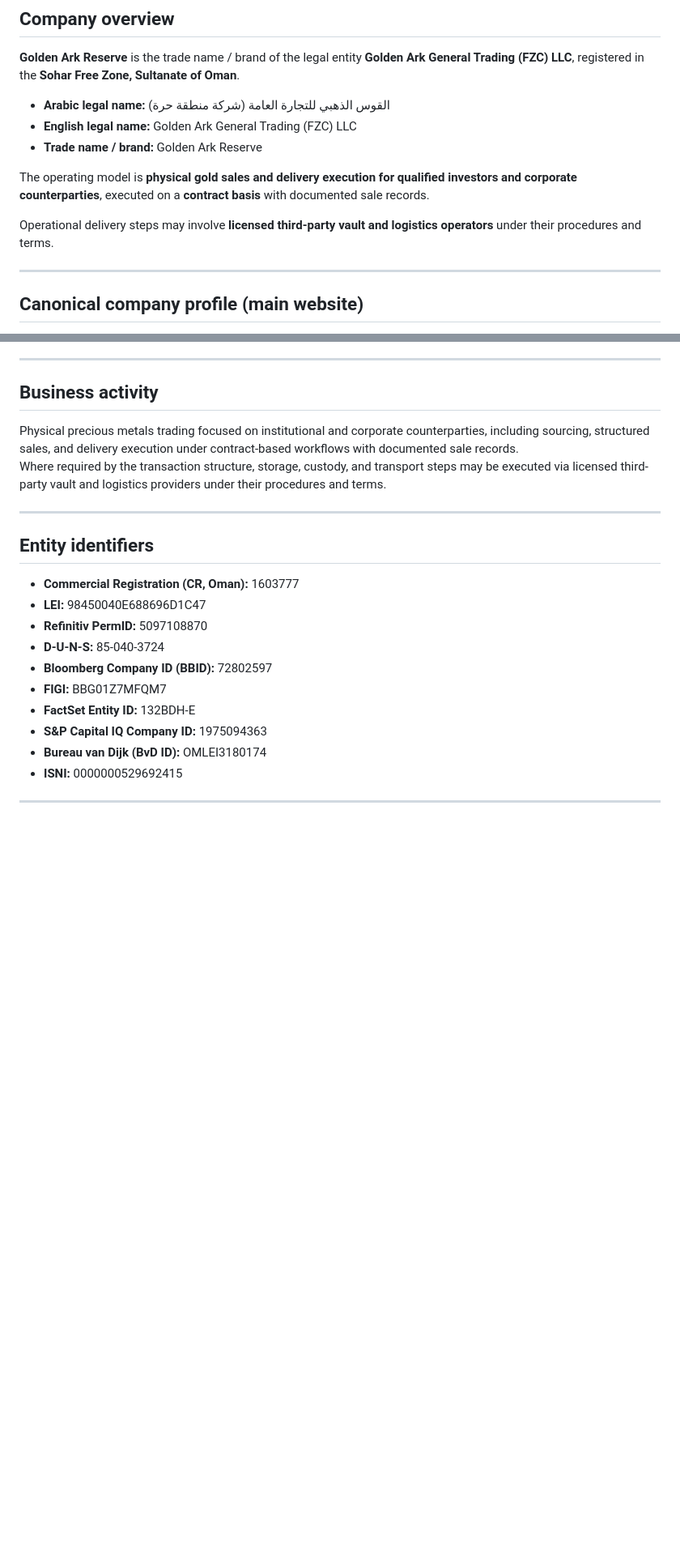
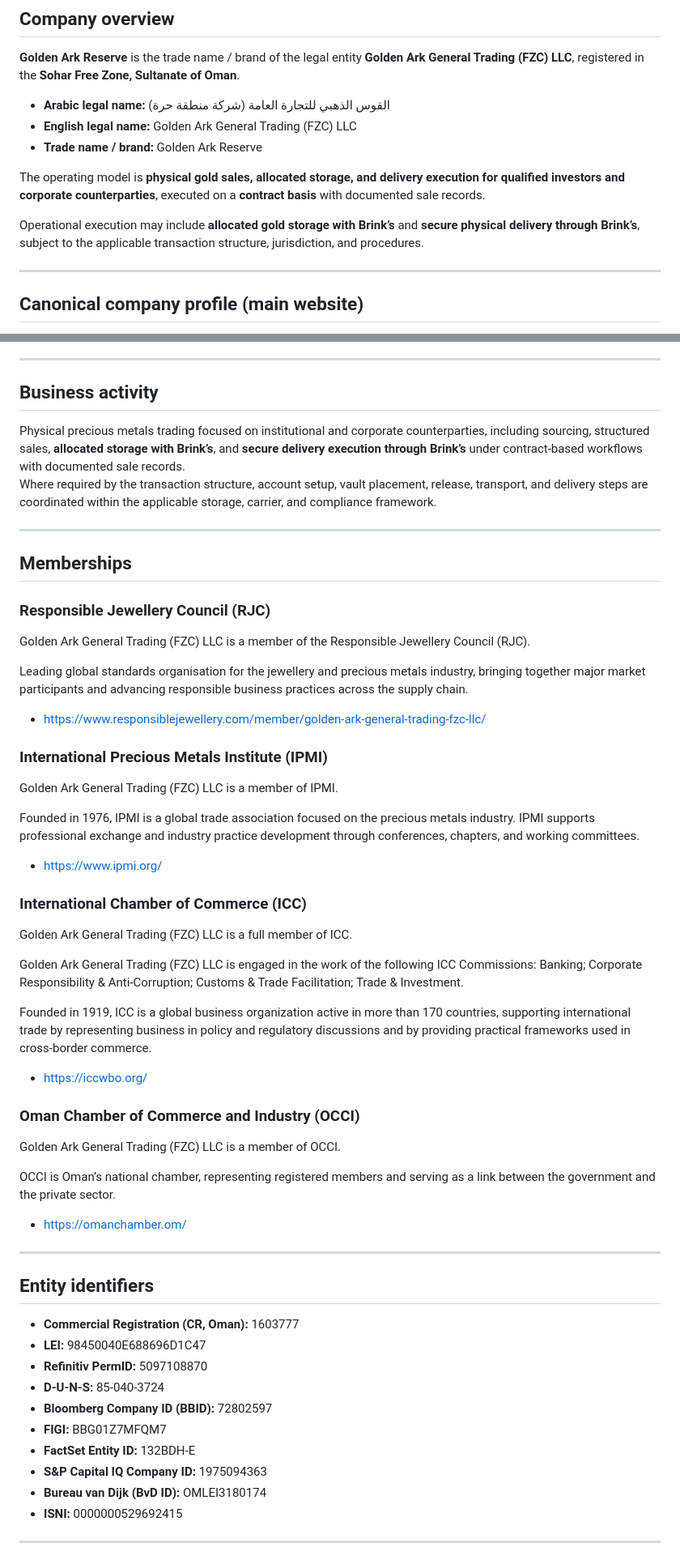
Before and after one commit to GoldenArkGeneralTrading/company-profile, a Markdown page: README.md, 2 parts joined by grey strips. Shown at 81% size. GitHub-like rendering; blank space fills up the shorter version.

```diff
--- a/README.md
+++ b/README.md
@@ -12,9 +12,9 @@ Official company entity information and public verification sources.
 - **English legal name:** Golden Ark General Trading (FZC) LLC
 - **Trade name / brand:** Golden Ark Reserve
 
-The operating model is **physical gold sales and delivery execution for qualified investors and corporate counterparties**, executed on a **contract basis** with documented sale records.
+The operating model is **physical gold sales, allocated storage, and delivery execution for qualified investors and corporate counterparties**, executed on a **contract basis** with documented sale records.
 
-Operational delivery steps may involve **licensed third-party vault and logistics operators** under their procedures and terms.
+Operational execution may include **allocated gold storage with Brink’s** and **secure physical delivery through Brink’s**, subject to the applicable transaction structure, jurisdiction, and procedures.
 
 ---
 
@@ -67,8 +67,46 @@ Press index (mirror):
 
 ## Business activity
 
-Physical precious metals trading focused on institutional and corporate counterparties, including sourcing, structured sales, and delivery execution under contract-based workflows with documented sale records.
-Where required by the transaction structure, storage, custody, and transport steps may be executed via licensed third-party vault and logistics providers under their procedures and terms.
+Physical precious metals trading focused on institutional and corporate counterparties, including sourcing, structured sales, **allocated storage with Brink’s**, and **secure delivery execution through Brink’s** under contract-based workflows with documented sale records.
+Where required by the transaction structure, account setup, vault placement, release, transport, and delivery steps are coordinated within the applicable storage, carrier, and compliance framework.
+
+---
+
+## Memberships
+
+### Responsible Jewellery Council (RJC)
+
+Golden Ark General Trading (FZC) LLC is a member of the Responsible Jewellery Council (RJC).
+
+Leading global standards organisation for the jewellery and precious metals industry, bringing together major market participants and advancing responsible business practices across the supply chain.
+
+- https://www.responsiblejewellery.com/member/golden-ark-general-trading-fzc-llc/
+
+### International Precious Metals Institute (IPMI)
+
+Golden Ark General Trading (FZC) LLC is a member of IPMI.
+
+Founded in 1976, IPMI is a global trade association focused on the precious metals industry. IPMI supports professional exchange and industry practice development through conferences, chapters, and working committees.
+
+- https://www.ipmi.org/
+
+### International Chamber of Commerce (ICC)
+
+Golden Ark General Trading (FZC) LLC is a full member of ICC.
+
+Golden Ark General Trading (FZC) LLC is engaged in the work of the following ICC Commissions: Banking; Corporate Responsibility & Anti-Corruption; Customs & Trade Facilitation; Trade & Investment.
+
+Founded in 1919, ICC is a global business organization active in more than 170 countries, supporting international trade by representing business in policy and regulatory discussions and by providing practical frameworks used in cross-border commerce.
+
+- https://iccwbo.org/
+
+### Oman Chamber of Commerce and Industry (OCCI)
+
+Golden Ark General Trading (FZC) LLC is a member of OCCI.
+
+OCCI is Oman’s national chamber, representing registered members and serving as a link between the government and the private sector.
+
+- https://omanchamber.om/
 
 ---
 
```
